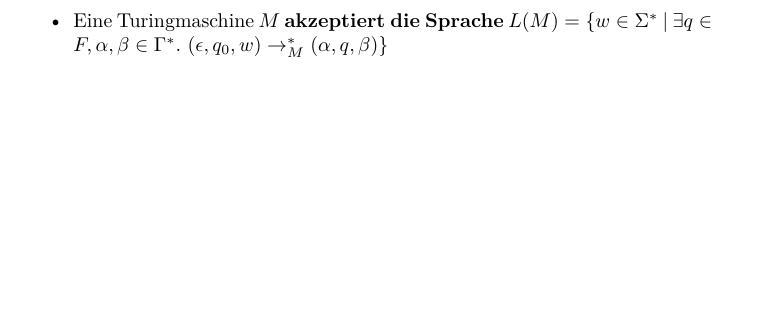
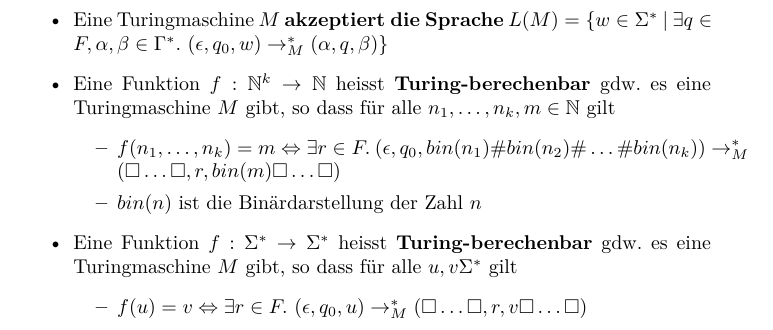
Before and after one commit to ekm01/THEO, a LaTeX document (THEO_ZF/THEO_ZF.tex): part of page 30 of 30 before the commit and part of page 31 of 31 after it, cut so that both start at the same text, the shorter picture padded with empty space. Compiled offline with XeLaTeX.

Commit message:
at slide 241

```diff
--- a/THEO_ZF/THEO_ZF.tex
+++ b/THEO_ZF/THEO_ZF.tex
@@ -1396,10 +1396,18 @@ Sei $L$ $\subseteq \Sigma^*$ eine deterministische kontextfreie Sprache, dann is
 	\end{math}
 
 \item Eine Turingmaschine $M$ \textbf{akzeptiert die Sprache} $L(M) = \{w \in \Sigma^* \ | \ \exists q \in F, \alpha, \beta \in \Gamma^*. \ (\epsilon,q_0,w) \rightarrow^*_M (\alpha,q,\beta)\}$
+\item Eine Funktion $f:\mathbb{N}^k \rightarrow \mathbb{N}$ heisst \textbf{Turing-berechenbar} gdw.\ es eine Turingmaschine $M$ gibt, so dass für alle $n_1, \ldots, n_k, m \in \mathbb{N}$ gilt
+	\begin{itemize}
+	  \item $f(n_1, \ldots, n_k) = m \Leftrightarrow \exists r \in F. \ (\epsilon, q_0, bin(n_1)\#bin(n_2)\#\ldots\#bin(n_k)) \rightarrow_M^* (\square \ldots \square,r,bin(m)\square \ldots \square)$
+		  \item $bin(n)$ ist die Binärdarstellung der Zahl $n$
+	\end{itemize}
+	\item Eine Funktion $f:\Sigma^* \rightarrow \Sigma^*$ heisst \textbf{Turing-berechenbar} gdw.\ es eine Turingmaschine $M$ gibt, so dass für alle $u,v\Sigma^*$ gilt
+		\begin{itemize}
+		  \item $f(u) = v \Leftrightarrow \exists r \in F. \ (\epsilon, q_0, u) \rightarrow_M^* (\square \ldots \square ,r,v \square \ldots \square)$
+		\end{itemize}
 \end{itemize}
 
 
 
 
-
 \end{document}
```
Also changed, not shown: THEO_ZF/THEO_ZF.pdf.
